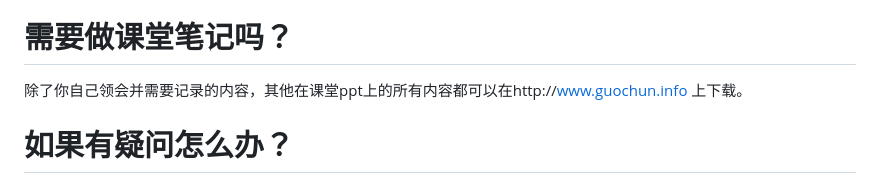
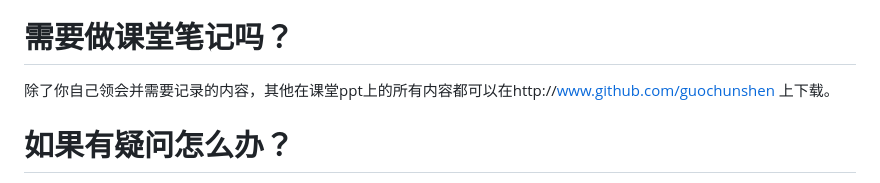
Before and after one commit to guochunshen/ecological-statistics, a Markdown page: 0 introduction.md, the part around the change printed below. Drawn GitHub-style.

```diff
--- a/0 introduction.md
+++ b/0 introduction.md
@@ -37,7 +37,7 @@ date: Thu Feb 27 21:27:02 2014
 需要做课堂笔记吗？
 ========================================================
 
-除了你自己领会并需要记录的内容，其他在课堂ppt上的所有内容都可以在http://www.guochun.info 上下载。
+除了你自己领会并需要记录的内容，其他在课堂ppt上的所有内容都可以在http://www.github.com/guochunshen 上下载。
 
 如果有疑问怎么办？
 =======================================================
```
Also changed, not shown: other parts of 0 introduction.md (+1 -1 lines), 5 classical tests.md (+24 -24 lines), 5_classical_tests-figure/unnamed-chunk-2.png, 5_classical_tests-figure/unnamed-chunk-34.png, 5_classical_tests-figure/unnamed-chunk-36.png, 5_classical_tests-figure/unnamed-chunk-38.png, 5_classical_tests-figure/unnamed-chunk-5.png, 2 other files.
